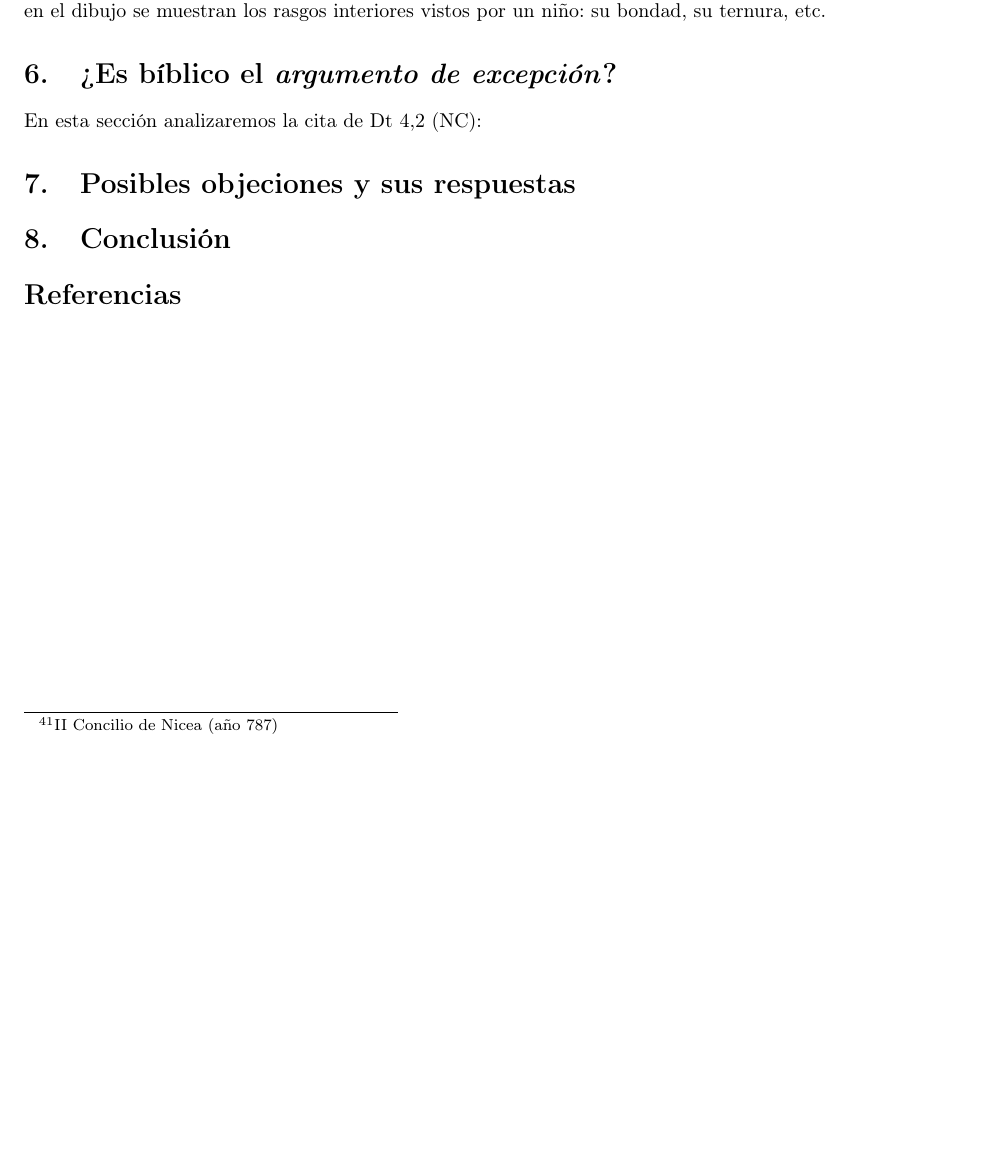
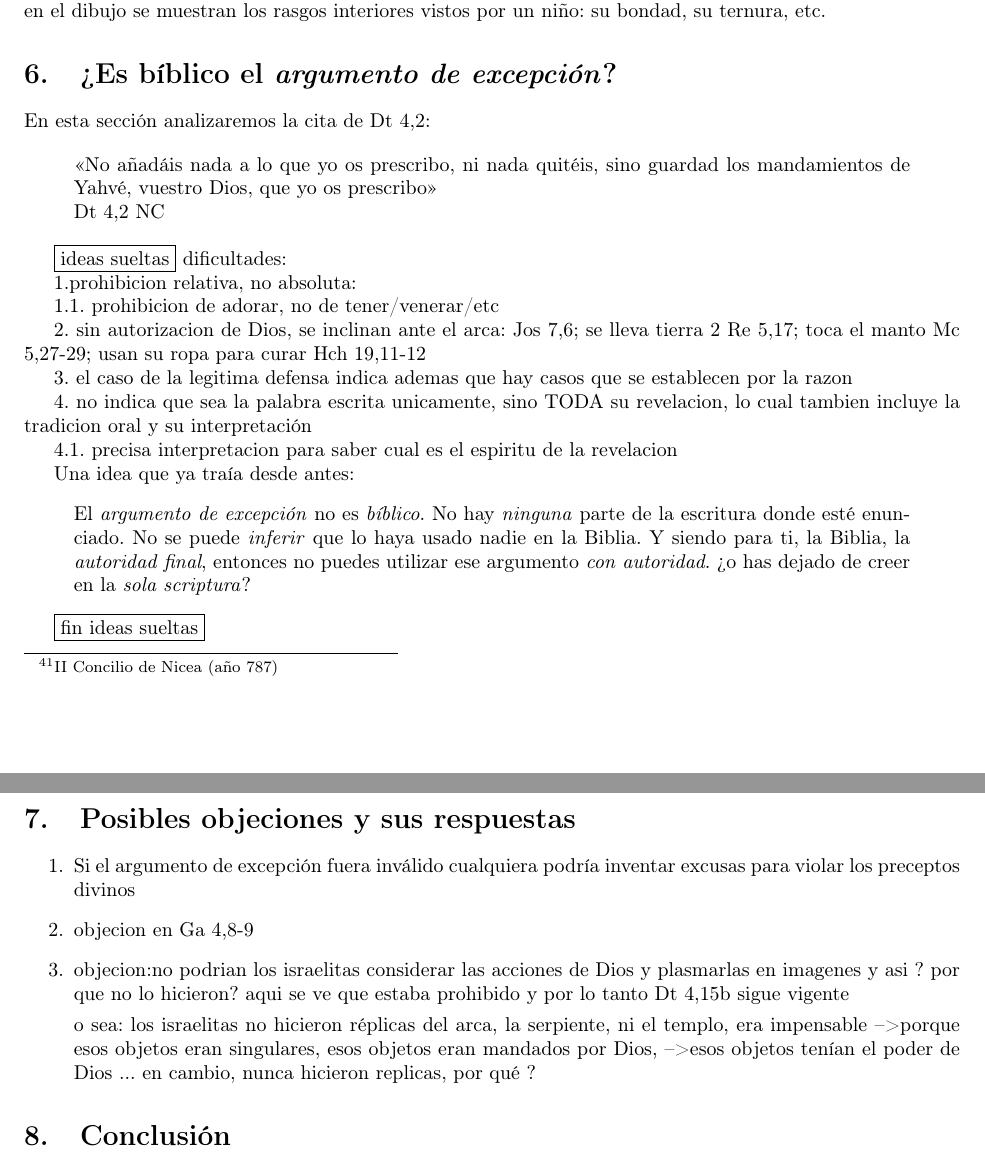
Before and after one commit to elfrucool/idolatria-e-iconoclastia, a LaTeX paper (main.tex): part of page 21 of 21 before the commit and two parts of pages 21 and 22 of 22 after it, the two joined at a grey line, cut so that both start at the same text, the shorter picture padded with empty space. Compiled offline with pdfLaTeX.

Commit message:
Worked until 2015-12-12 03:50:52

```diff
--- a/main.tex
+++ b/main.tex
@@ -947,7 +934,36 @@ Tomemos otro ejemplo: tu hijo menor hizo a los 2 a\~nos un dibujo de su mam\'a y
 
 \section{?`Es b\'{i}blico el \emph{argumento de excepci\'on}?}
 
-En esta secci\'on analizaremos la cita de Dt 4,2 (NC):
+En esta secci\'on analizaremos la cita de Dt 4,2:
+
+\begin{quote}
+<<No a\~nad\'ais nada a lo que yo os prescribo, ni nada quit\'eis, sino guardad los mandamientos de Yahv\'e, vuestro Dios, que yo os prescribo>>\\
+Dt 4,2 NC
+\end{quote}
+
+%TODO:eliminar fbox
+\fbox{ideas sueltas}
+%TODO:analizar Deuteronomio 4,2
+dificultades:
+
+1.prohibicion relativa, no absoluta:
+
+1.1. prohibicion de adorar, no de tener/venerar/etc
+
+2. sin autorizacion de Dios, se inclinan ante el arca: Jos 7,6; se lleva tierra 2 Re 5,17; toca el manto Mc 5,27-29; usan su ropa para curar Hch 19,11-12
+
+3. el caso de la legitima defensa indica ademas que hay casos que se establecen por la razon
+
+4. no indica que sea la palabra escrita unicamente, sino TODA su revelacion, lo cual tambien incluye la tradicion oral y su interpretaci\'on
+
+4.1. precisa interpretacion para saber cual es el espiritu de la revelacion
+
+Una idea que ya tra\'ia desde antes:
+\begin{quote}
+El \emph{argumento de excepci\'on} no es \emph{b\'{i}blico}. No hay \emph{ninguna} parte de la escritura donde est\'e enunciado. No se puede \emph{inferir} que lo haya usado nadie en la Biblia. Y siendo para ti, la Biblia, la \emph{autoridad final}, entonces no puedes utilizar ese argumento \emph{con autoridad}. ?`o has dejado de creer en la \emph{sola scriptura}?
+\end{quote}
+
+\fbox{fin ideas sueltas}
 
 %%%%%%%%%%%%%%%%%%%%%%%%%%%%%%%%%%%%%%%%%%%%%%%%%%%%%%%%%%%%%%%%%%%%%%%
 % \section{Insostenibilidad del principio de \emph{Sola Scriptura}}
@@ -1011,16 +1027,14 @@ En esta secci\'on analizaremos la cita de Dt 4,2 (NC):
 
 \section{Posibles objeciones y sus respuestas}
 
-% \begin{enumerate}
-% \item Sobre la leg\'{i}tima defensa
-% \item Si el argumento de excepci\'on fuera inv\'alido cualquiera podr\'{i}a inventar excusas para violar los preceptos divinos
-% \item Los cat\'olicos se inclinan, reverencian y sirven a las im\'agenes, ponen su confianza en ellas
-% \item Objeci\'on contra la expresi\'on: <<la intenci\'on remite al original>> usada en el concilio de Efeso
-% \item Sobre <<interpretar>> las Escrituras
-% \item Sobre el culto en la fiesta del \emph{Yom Kippur}
-% \item <<Ustedes han anulado el mandato de Dios con vuestra tradici\'on>> (\emph{c.f.} Mc 7,9)
-% \item La Iglesia Cat\'olica se desacredita por sus obras, no puede ser de Dios, <<por sus frutos los conocer\'as>> (\emph{c.f.} Mt 7,16.20; Lc 6,44)
-% \end{enumerate}
+\begin{enumerate}
+\item Si el argumento de excepci\'on fuera inv\'alido cualquiera podr\'{i}a inventar excusas para violar los preceptos divinos
+\item objecion en Ga 4,8-9
+\item objecion:no podrian los israelitas considerar las acciones de Dios y plasmarlas en imagenes y asi ? por que no lo hicieron? aqui se ve que estaba prohibido y por lo tanto Dt 4,15b sigue vigente
+
+    o sea: los israelitas no hicieron r\'eplicas del arca, la serpiente, ni el templo, era impensable --> porque esos objetos eran singulares, esos objetos eran mandados por Dios, --> esos objetos ten\'{i}an el poder de Dios ... en cambio, nunca hicieron replicas, por qu\'e ?
+
+\end{enumerate}
 
 % \subsection{Sobre la leg\'{i}tima defensa}
 
```
Also changed, not shown: main.tex (13 more changed lines).
